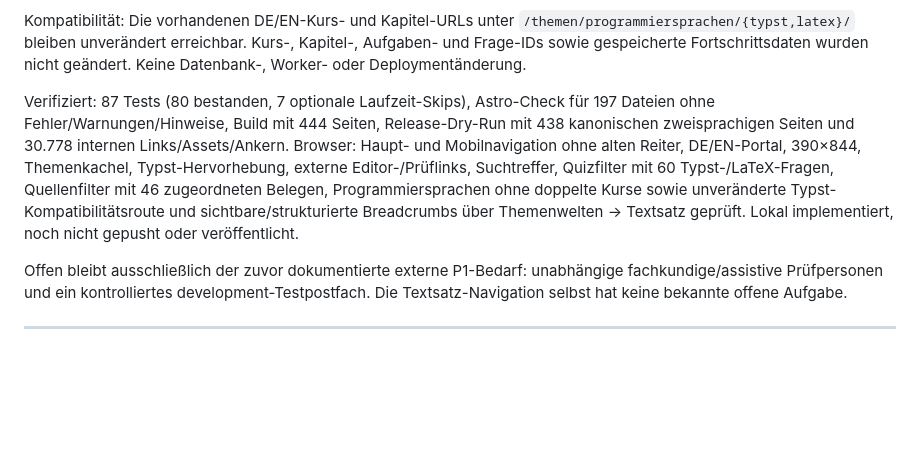
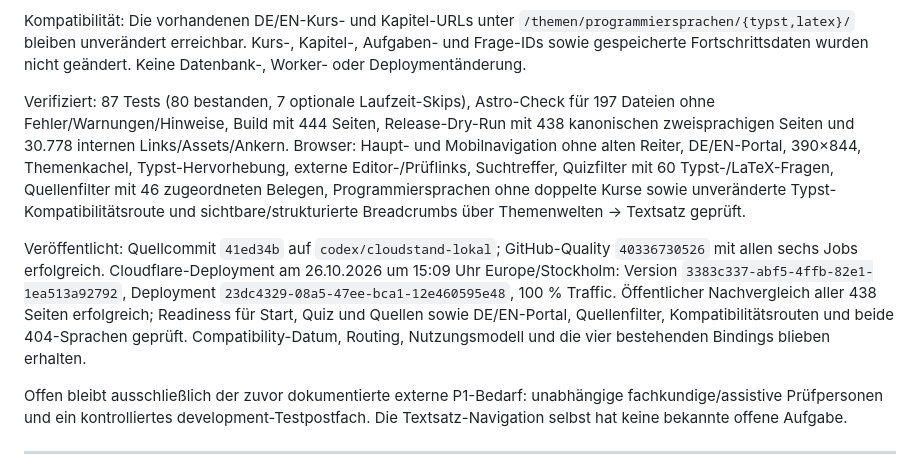
Before and after one commit to manuelk2607/IT-Worlds, a Markdown page: PROGRESS.md, the part around the change. Drawn GitHub-style; blank space fills up the shorter version.

Commit message:
Record typesetting topic deployment

```diff
--- a/PROGRESS.md
+++ b/PROGRESS.md
@@ -6,7 +6,9 @@ Umgesetzt: DE/EN-Themenportal unter den bestehenden `/textsatz/`-Routen, respons
 
 Kompatibilität: Die vorhandenen DE/EN-Kurs- und Kapitel-URLs unter `/themen/programmiersprachen/{typst,latex}/` bleiben unverändert erreichbar. Kurs-, Kapitel-, Aufgaben- und Frage-IDs sowie gespeicherte Fortschrittsdaten wurden nicht geändert. Keine Datenbank-, Worker- oder Deploymentänderung.
 
-Verifiziert: 87 Tests (80 bestanden, 7 optionale Laufzeit-Skips), Astro-Check für 197 Dateien ohne Fehler/Warnungen/Hinweise, Build mit 444 Seiten, Release-Dry-Run mit 438 kanonischen zweisprachigen Seiten und 30.778 internen Links/Assets/Ankern. Browser: Haupt- und Mobilnavigation ohne alten Reiter, DE/EN-Portal, 390×844, Themenkachel, Typst-Hervorhebung, externe Editor-/Prüflinks, Suchtreffer, Quizfilter mit 60 Typst-/LaTeX-Fragen, Quellenfilter mit 46 zugeordneten Belegen, Programmiersprachen ohne doppelte Kurse sowie unveränderte Typst-Kompatibilitätsroute und sichtbare/strukturierte Breadcrumbs über Themenwelten → Textsatz geprüft. Lokal implementiert, noch nicht gepusht oder veröffentlicht.
+Verifiziert: 87 Tests (80 bestanden, 7 optionale Laufzeit-Skips), Astro-Check für 197 Dateien ohne Fehler/Warnungen/Hinweise, Build mit 444 Seiten, Release-Dry-Run mit 438 kanonischen zweisprachigen Seiten und 30.778 internen Links/Assets/Ankern. Browser: Haupt- und Mobilnavigation ohne alten Reiter, DE/EN-Portal, 390×844, Themenkachel, Typst-Hervorhebung, externe Editor-/Prüflinks, Suchtreffer, Quizfilter mit 60 Typst-/LaTeX-Fragen, Quellenfilter mit 46 zugeordneten Belegen, Programmiersprachen ohne doppelte Kurse sowie unveränderte Typst-Kompatibilitätsroute und sichtbare/strukturierte Breadcrumbs über Themenwelten → Textsatz geprüft.
+
+Veröffentlicht: Quellcommit `41ed34b` auf `codex/cloudstand-lokal`; GitHub-Quality `40336730526` mit allen sechs Jobs erfolgreich. Cloudflare-Deployment am 26.10.2026 um 15:09 Uhr Europe/Stockholm: Version `3383c337-abf5-4ffb-82e1-1ea513a92792`, Deployment `23dc4329-08a5-47ee-bca1-12e460595e48`, 100 % Traffic. Öffentlicher Nachvergleich aller 438 Seiten erfolgreich; Readiness für Start, Quiz und Quellen sowie DE/EN-Portal, Quellenfilter, Kompatibilitätsrouten und beide 404-Sprachen geprüft. Compatibility-Datum, Routing, Nutzungsmodell und die vier bestehenden Bindings blieben erhalten.
 
 Offen bleibt ausschließlich der zuvor dokumentierte externe P1-Bedarf: unabhängige fachkundige/assistive Prüfpersonen und ein kontrolliertes development-Testpostfach. Die Textsatz-Navigation selbst hat keine bekannte offene Aufgabe.
 
```
